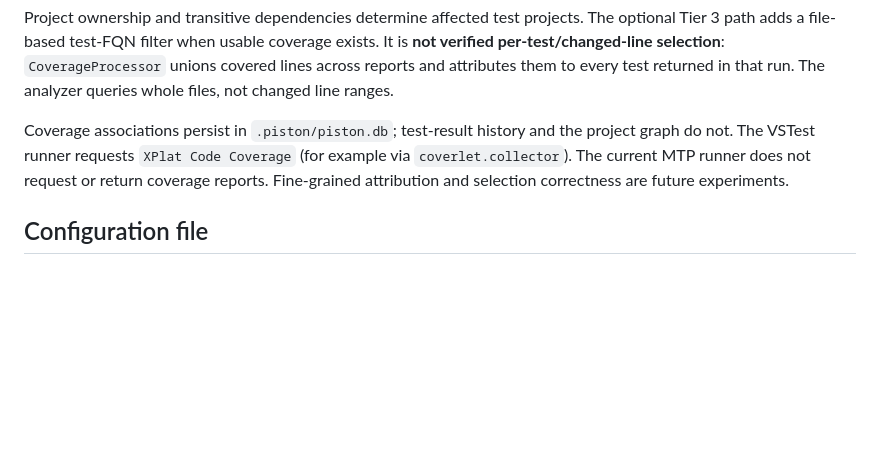
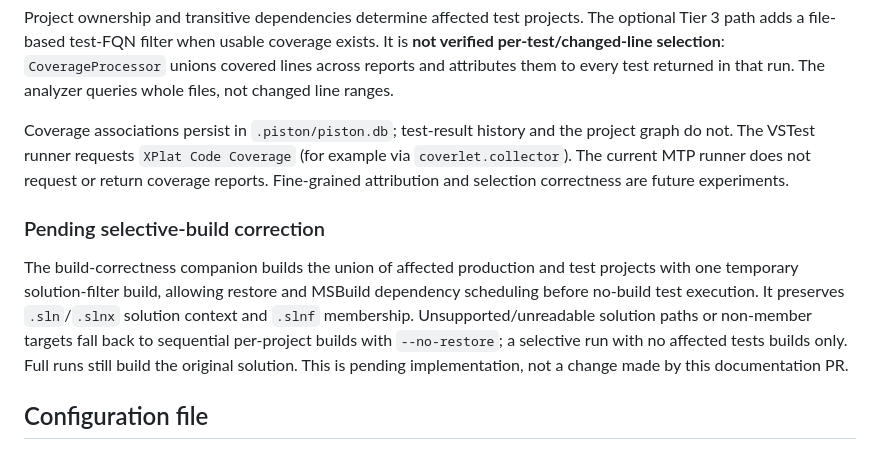
Before and after one commit to damianh/piston, a Markdown page: README.md, the part around the change. GitHub-like rendering; blank space fills up the shorter version.

Commit message:
docs: incorporate verified selective-build handoff
Co-authored-by: Copilot App <223556219+Copilot@users.noreply.github.com>

```diff
--- a/README.md
+++ b/README.md
@@ -116,6 +116,17 @@ Project ownership and transitive dependencies determine affected test projects.
 
 Coverage associations persist in `.piston/piston.db`; test-result history and the project graph do not. The VSTest runner requests `XPlat Code Coverage` (for example via `coverlet.collector`). The current MTP runner does not request or return coverage reports. Fine-grained attribution and selection correctness are future experiments.
 
+### Pending selective-build correction
+
+The build-correctness companion builds the union of affected production and
+test projects with one temporary solution-filter build, allowing restore and
+MSBuild dependency scheduling before no-build test execution. It preserves
+`.sln`/`.slnx` solution context and `.slnf` membership. Unsupported/unreadable
+solution paths or non-member targets fall back to sequential per-project builds
+with `--no-restore`; a selective run with no affected tests builds only. Full
+runs still build the original solution. This is pending implementation, not a
+change made by this documentation PR.
+
 ## Configuration file
 
 Piston reads an optional `.piston.json` in the solution directory at startup.
```
Also changed, not shown: ARCHITECTURE.md (+28 -9 lines).
